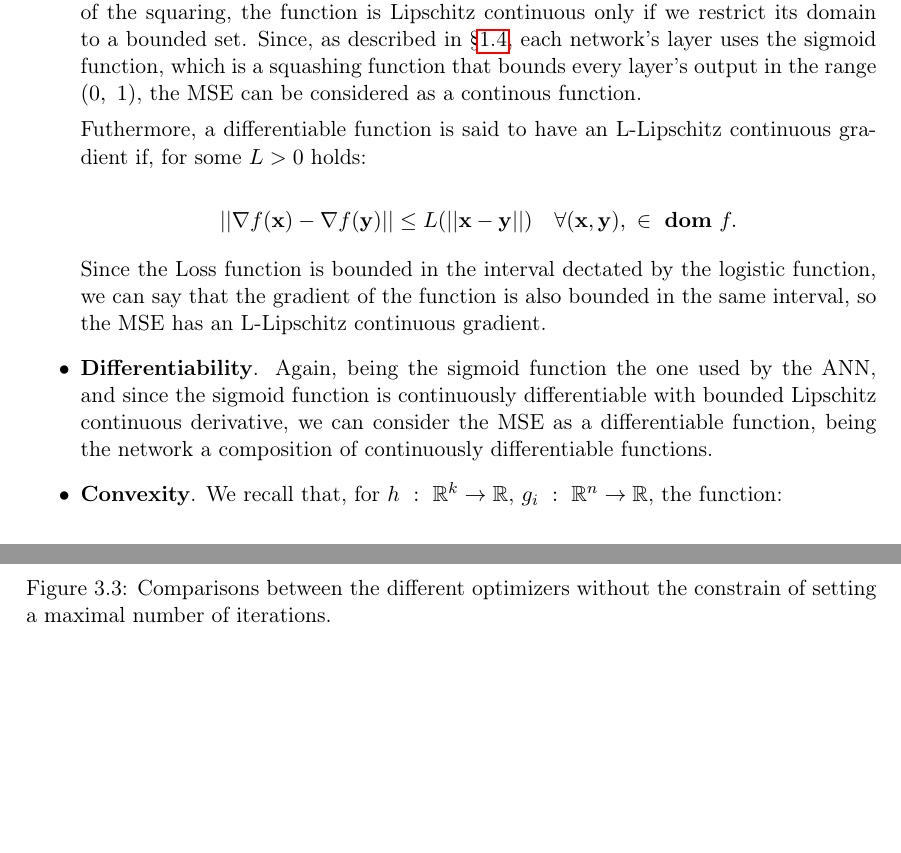
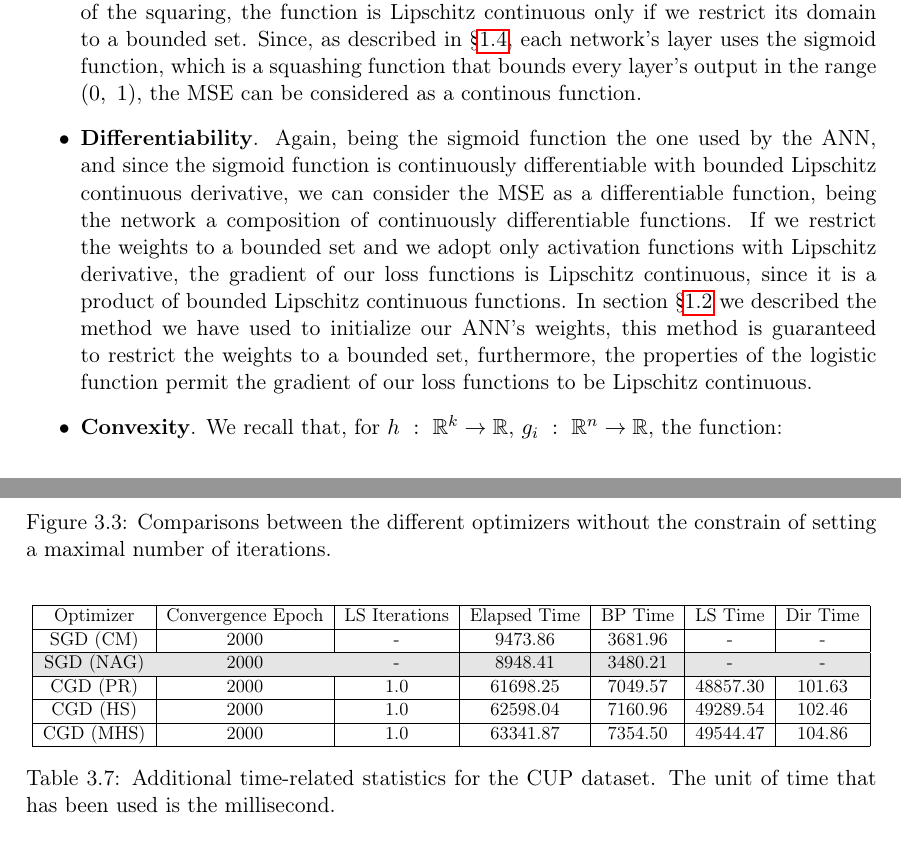
Before and after one commit to germz01/CMLDA, a LaTeX document (report/main.tex, which reads report/chapters/1/1.tex, report/chapters/3/3.tex): two parts of pages 8 and 27 of 42, joined at a grey line, cut so that both start at the same text, the shorter picture padded with empty space. Compiled offline with pdfLaTeX.

Commit message:
Added tables and modified chapter 1

```diff
--- a/report/chapters/1/1.tex
+++ b/report/chapters/1/1.tex
@@ -327,19 +327,28 @@
                 described in \S \ref{sec:the_activation_functions}, each network's layer uses the sigmoid
                 function, which is a squashing function that bounds every layer's output in the range
                 $\left ( 0,\ 1 \right )$, the MSE can be considered as a continous function.
-
-                Futhermore, a differentiable function is said to have an L-Lipschitz continuous gradient if, for some $L>0$ holds:
-
-                \begin{equation*}
-                    || \nabla f(\mathbf{x}) - \nabla f(\mathbf{y}) || \le L(|| \mathbf{x} - \mathbf{y}||) \quad \forall (\mathbf{x}, \mathbf{y}), \ \in \ \mathbf{dom} \ f.
-                \end{equation*}
-
-                Since the Loss function is bounded in the interval dectated by the logistic function, we can say that the gradient of the function is also bounded in the same interval, so the MSE has an L-Lipschitz continuous gradient.
-
                 \item \textbf{Differentiability}. Again, being the sigmoid function the one used by the ANN,
                 and since the sigmoid function is continuously differentiable with bounded Lipschitz continuous
                 derivative, we can consider the MSE as a differentiable function, being the network a
-                composition of continuously differentiable functions.
+                composition of continuously differentiable functions. If we restrict the weights to a
+                bounded set and we adopt only activation functions with Lipschitz derivative, the
+                gradient of our loss functions is Lipschitz continuous, since it is a product of bounded
+                Lipschitz continuous functions. In section \S \ref{sec:initializing_the_network} we
+                described the method we have used to initialize our ANN's weights, this method is
+                guaranteed to restrict the weights to a bounded set, furthermore, the properties of
+                the logistic function permit the gradient of our loss functions to be Lipschitz
+                continuous.
+                % Futhermore, a differentiable
+                % function is said to have an L-Lipschitz continuous gradient if, for some $L>0$ holds:
+
+                % \begin{equation*}
+                %     || \nabla f(\mathbf{x}) - \nabla f(\mathbf{y}) || \le L(|| \mathbf{x} - \mathbf{y}||)
+                %     \quad \forall (\mathbf{x}, \mathbf{y}), \ \in \ \mathbf{dom} \ f.
+                % \end{equation*}
+
+                % Since the Loss function is bounded in the interval dectated by the logistic function, we
+                % can say that the gradient of the function is also bounded in the same interval, so the
+                % MSE has an L-Lipschitz continuous gradient.
                 \item \textbf{Convexity}. We recall that, for $h \ : \ \mathbb{R}^k \to \mathbb{R}$, $g_i \ : \
                 \mathbb{R}^n \to \mathbb{R}$, the function:
 
--- a/report/chapters/3/3.tex
+++ b/report/chapters/3/3.tex
@@ -448,0 +475,24 @@
+        \begin{table}[H]
+            \centering
+            \begin{subtable}{\textwidth}
+                \resizebox{\textwidth}{!}{
+                    \begin{tabular}{| c | c | c | c | c | c | c |}
+                        \hline
+                        Optimizer & Convergence Epoch &  LS Iterations &  Elapsed Time &  BP Time &   LS Time &  Dir Time \\
+                        \hline
+                        SGD (CM) &              2000 &              - &       9473.86 &  3681.96 &         - &         - \\
+                        \hline
+                        \rowcolor[gray]{.9}
+                        SGD (NAG) &              2000 &              - &       8948.41 &  3480.21 &         - &         - \\
+                        \hline
+                        CGD (PR) &              2000 &            1.0 &      61698.25 &  7049.57 &  48857.30 &    101.63 \\
+                        \hline
+                        CGD (HS) &              2000 &            1.0 &      62598.04 &  7160.96 &  49289.54 &    102.46 \\
+                        \hline
+                        CGD (MHS) &              2000 &            1.0 &      63341.87 &  7354.50 &  49544.47 &    104.86 \\
+                        \hline
+                    \end{tabular}
+                }
+            \end{subtable}
+            \caption{Additional time-related statistics for the CUP dataset. The unit of time that has
+            been used is the millisecond.}
```
Also changed, not shown: report/main.pdf, report/chapters/3/3.tex (31 more changed lines).
